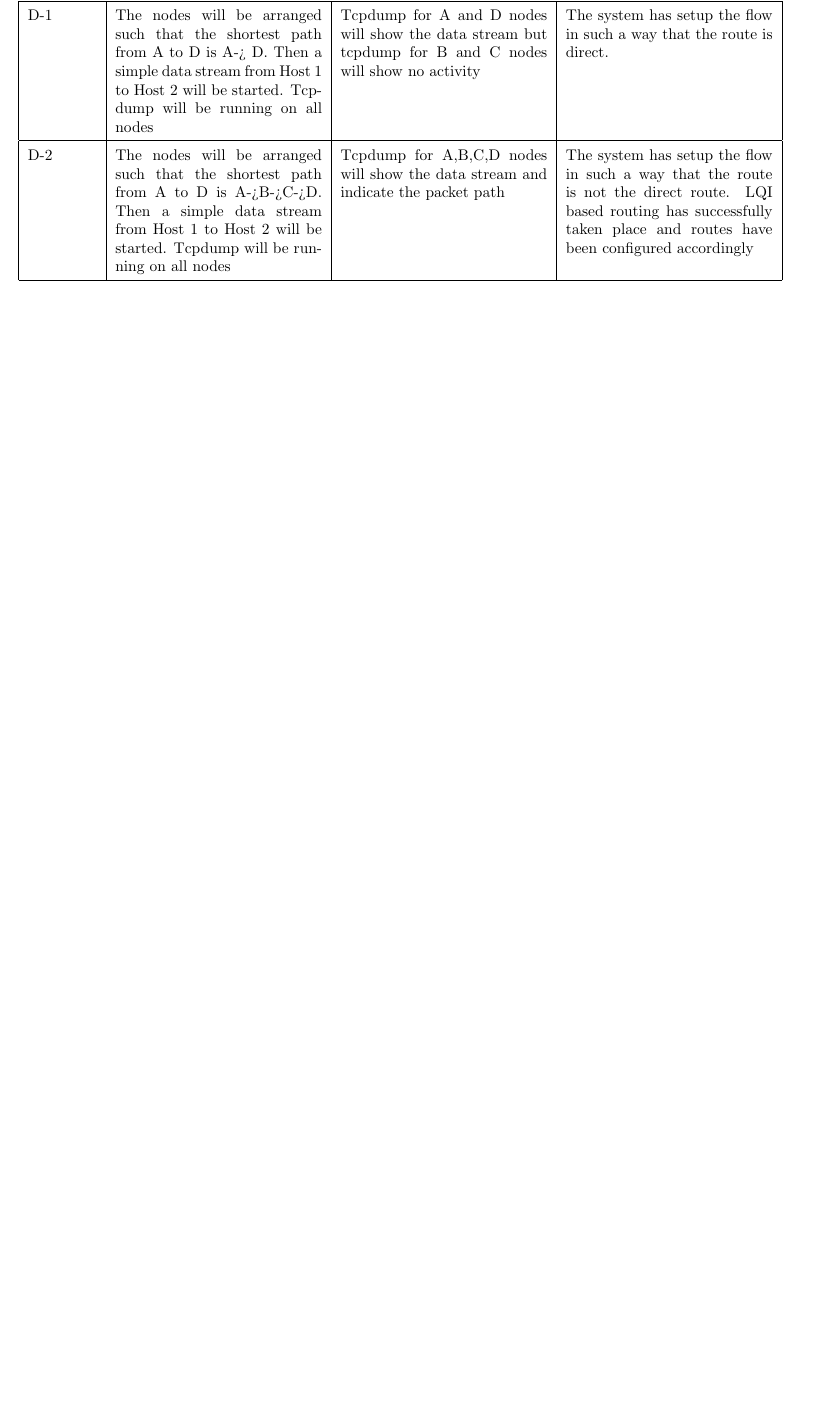
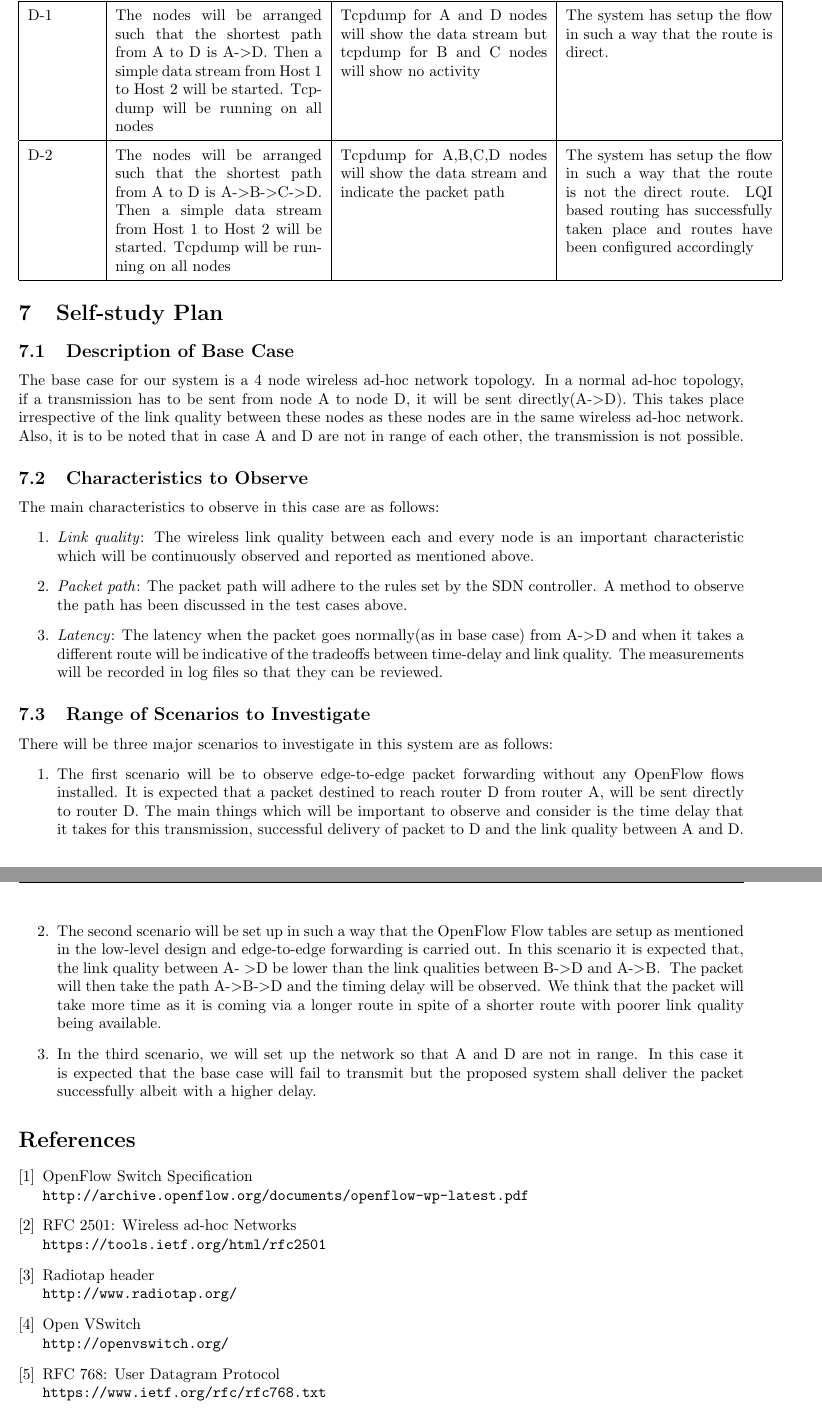
Before and after one commit to akulkar4/OpenFlow--AdHocRouting, a LaTeX document (interim_report/interim_report.tex): part of page 9 of 9 before the commit and two parts of pages 9 and 10 of 10 after it, the two joined at a grey line, cut so that both start at the same text, the shorter picture padded with empty space. Compiled offline with pdfLaTeX.

Commit message:
final report

```diff
--- a/interim_report/interim_report.tex
+++ b/interim_report/interim_report.tex
@@ -347,15 +348,66 @@ Pending\\
 \hline
 \textbf{Demo ID}	&	\textbf{Scenario}	&	\textbf{Expected Observation}	&	\textbf{Conclusion}	\\
 \hline \hline
-D-1 & The nodes will be arranged such that the shortest path from A to D is A-> D. Then a simple data stream from Host 1
+D-1 & The nodes will be arranged such that the shortest path from A to D is A-\textgreater D. Then a simple data stream from Host 1
 to Host 2 will be started. Tcpdump will be running on all nodes & Tcpdump for A and D nodes will show the data stream
 but tcpdump for B and C nodes will show no activity & The system has setup the flow in such a way that the route is
 direct. \\
 \hline
-D-2 & The nodes will be arranged such that the shortest path from A to D is A->B->C->D. Then a simple data stream from
+D-2 & The nodes will be arranged such that the shortest path from A to D is A-\textgreater B-\textgreater C-\textgreater D. Then a simple data stream from
 Host 1 to Host 2 will be started. Tcpdump will be running on all nodes & Tcpdump for A,B,C,D nodes will show the data
 stream and indicate the packet path & The system has setup the flow in such a way that the route is not the direct
 route. LQI based routing has successfully taken place and routes have been configured accordingly \\
 \hline
 \end{tabular}}
+\section{Self-study Plan}
+\subsection{Description of Base Case}
+The base case for our system is a 4 node wireless ad-hoc network topology. In a normal ad-hoc topology, if a
+transmission has to be sent from node A to node D, it will be sent directly(A-\textgreater D). This takes place irrespective of the
+link quality between these nodes as these nodes are in the same wireless ad-hoc network. Also, it is to be noted that in
+case A and D are not in range of each other, the transmission is not possible.
+\subsection{Characteristics to Observe}
+The main characteristics to observe in this case are as follows:
+\begin{enumerate}
+\item \textit{Link quality}: The wireless link quality between each and every node is an important characteristic which will be
+continuously observed and reported as mentioned above.
+\item \textit{Packet path}: The packet path will adhere to the rules set by the SDN controller. A method to observe the path has
+been discussed in the test cases above.
+\item \textit{Latency}: The latency when the packet goes normally(as in base case) from A-\textgreater D and when it takes a different route
+will be indicative of the tradeoffs between time-delay and link quality. The measurements will be recorded in log files
+so that they can be reviewed.
+\end{enumerate}
+\subsection{Range of Scenarios to Investigate}
+There will be three major scenarios to investigate in this system are as follows:
+\begin{enumerate}
+\item The first scenario will be to observe edge-to-edge packet forwarding without any OpenFlow flows installed. It is
+expected that a packet destined to reach router D from router A, will be sent directly to router D. The main things
+which will be important to observe and consider is the time delay that it takes for this transmission, successful
+delivery of packet to D and the link quality between A and D.
+\item The second scenario will be set up in such a way that the OpenFlow Flow tables are setup as mentioned in the
+low-level design and edge-to-edge forwarding is carried out. In this scenario it is expected that, the link quality
+between A- \textgreater D be lower than the link qualities between B-\textgreater D and A-\textgreater B.  The packet
+will then take the path A-\textgreater B-\textgreater D and the
+timing delay will be observed. We think that the packet will take more time as it is coming via a longer route in spite
+of a shorter route with poorer link quality being available.
+\item In the third scenario, we will set up the network so that A and D are not in range. In this case it is expected
+that the base case will fail to transmit but the proposed system shall deliver the packet successfully albeit with a
+higher delay.
+\end{enumerate}
+\begin{thebibliography}{5}
+\bibitem{openflow}
+OpenFlow Switch Specification
+\\\texttt{http://archive.openflow.org/documents/openflow-wp-latest.pdf}
+\bibitem{rfc2501}
+RFC 2501: Wireless ad-hoc Networks
+\\\texttt{https://tools.ietf.org/html/rfc2501}
+\bibitem{tcpdump}
+Radiotap header
+\\\texttt{http://www.radiotap.org/}
+\bibitem{}
+Open VSwitch
+\\\texttt{http://openvswitch.org/}
+\bibitem{}
+RFC 768: User Datagram Protocol
+\\\texttt{https://www.ietf.org/rfc/rfc768.txt}
+\end{thebibliography}
 \end{document}
```
Also changed, not shown: interim_report/interim_report.pdf, interim_report/interim_report.tex (5 more changed lines), 4 other files.
